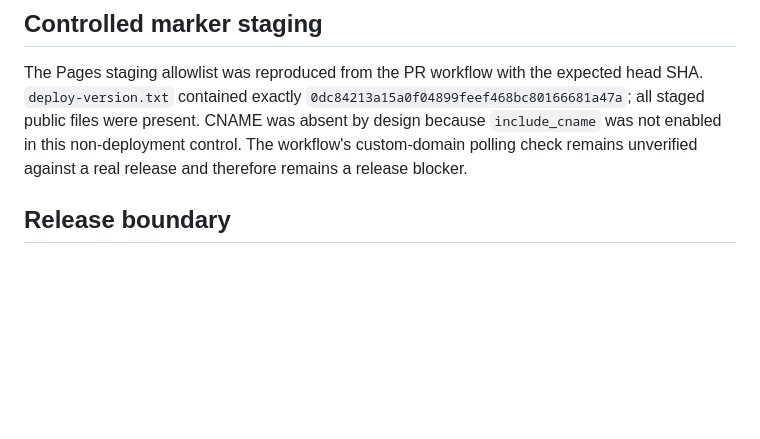
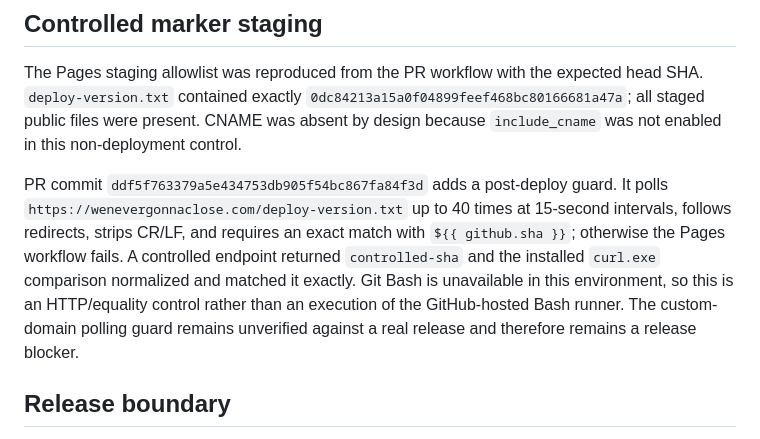
Before and after one commit to thewholedonuts-beep/wholedonuts-universe, a Markdown page: config/mobile-remediation-provenance.md, the part around the change. Drawn GitHub-style; blank space fills up the shorter version.

Commit message:
Document Pages integrity guard validation

```diff
--- a/config/mobile-remediation-provenance.md
+++ b/config/mobile-remediation-provenance.md
@@ -83,9 +83,17 @@ The Pages staging allowlist was reproduced from the PR workflow with the
 expected head SHA. `deploy-version.txt` contained exactly
 `0dc84213a15a0f04899feef468bc80166681a47a`; all staged public files were
 present. CNAME was absent by design because `include_cname` was not enabled in
-this non-deployment control. The workflow's custom-domain polling check
-remains unverified against a real release and therefore remains a release
-blocker.
+this non-deployment control.
+
+PR commit `ddf5f763379a5e434753db905f54bc867fa84f3d` adds a post-deploy
+guard. It polls `https://wenevergonnaclose.com/deploy-version.txt` up to 40
+times at 15-second intervals, follows redirects, strips CR/LF, and requires an
+exact match with `${{ github.sha }}`; otherwise the Pages workflow fails. A
+controlled endpoint returned `controlled-sha` and the installed `curl.exe`
+comparison normalized and matched it exactly. Git Bash is unavailable in this
+environment, so this is an HTTP/equality control rather than an execution of
+the GitHub-hosted Bash runner. The custom-domain polling guard remains
+unverified against a real release and therefore remains a release blocker.
 
 ## Release boundary
 
```
